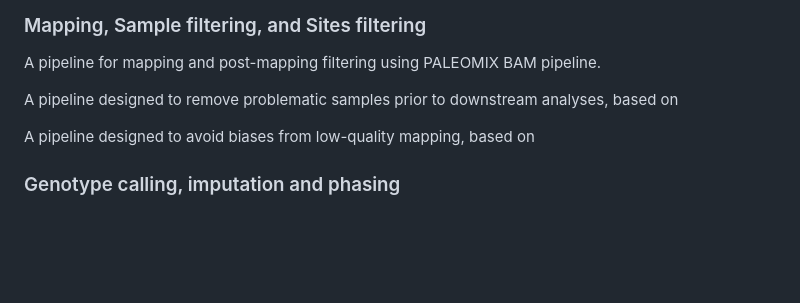
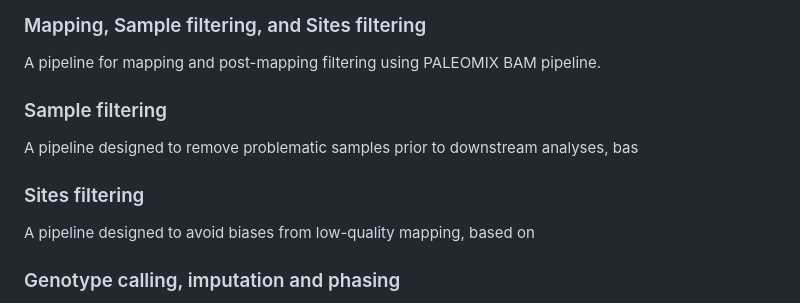
Before and after one commit to xiqtcacf/IndonesianCattle-Scripts, a Markdown page: README.md, the part around the change. Rendered like a GitHub page; blank space fills up the shorter version.

```diff
--- a/README.md
+++ b/README.md
@@ -4,8 +4,10 @@
 ### Mapping, Sample filtering, and Sites filtering
 A pipeline for mapping and post-mapping filtering using PALEOMIX BAM pipeline.
 
-A pipeline designed to remove problematic samples prior to downstream analyses, based on
+### Sample filtering
+A pipeline designed to remove problematic samples prior to downstream analyses, bas
 
+### Sites filtering
 A pipeline designed to avoid biases from low-quality mapping, based on
 
 ### Genotype calling, imputation and phasing
```
